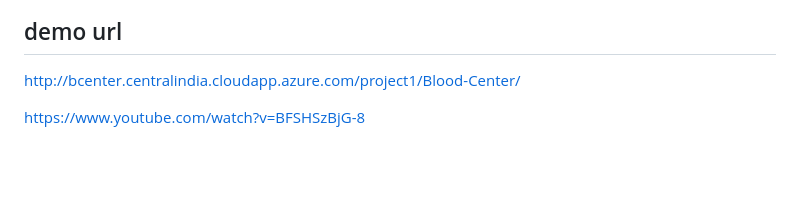
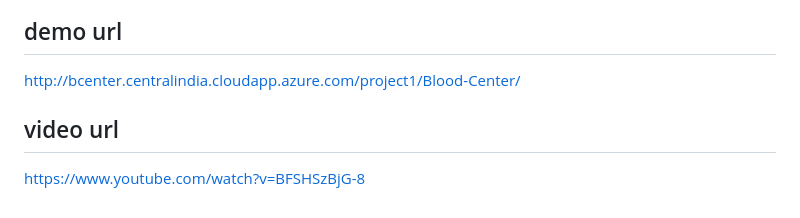
Before and after one commit to LalithLK0514/Blood-Center, a Markdown page: README.md, the part around the change. Drawn GitHub-style; blank space fills up the shorter version.

```diff
--- a/README.md
+++ b/README.md
@@ -229,6 +229,6 @@ Responsibilities:Give step by step voice to guide the project
 
 ## demo url
 http://bcenter.centralindia.cloudapp.azure.com/project1/Blood-Center/
-
+## video url
 
 https://www.youtube.com/watch?v=BFSHSzBjG-8
```
